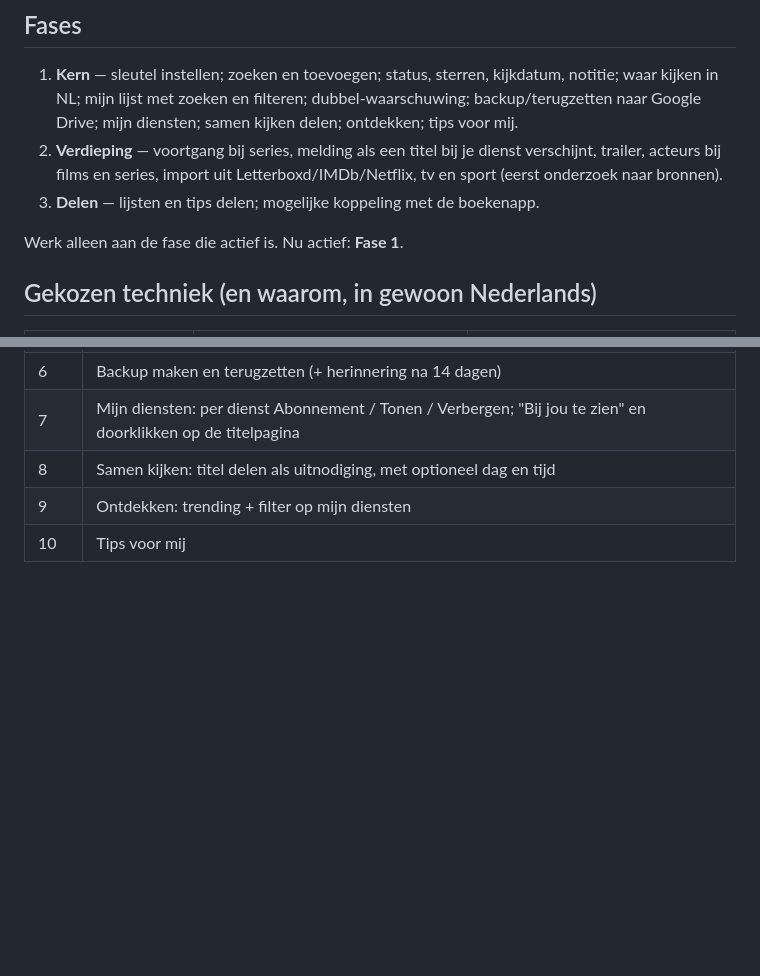
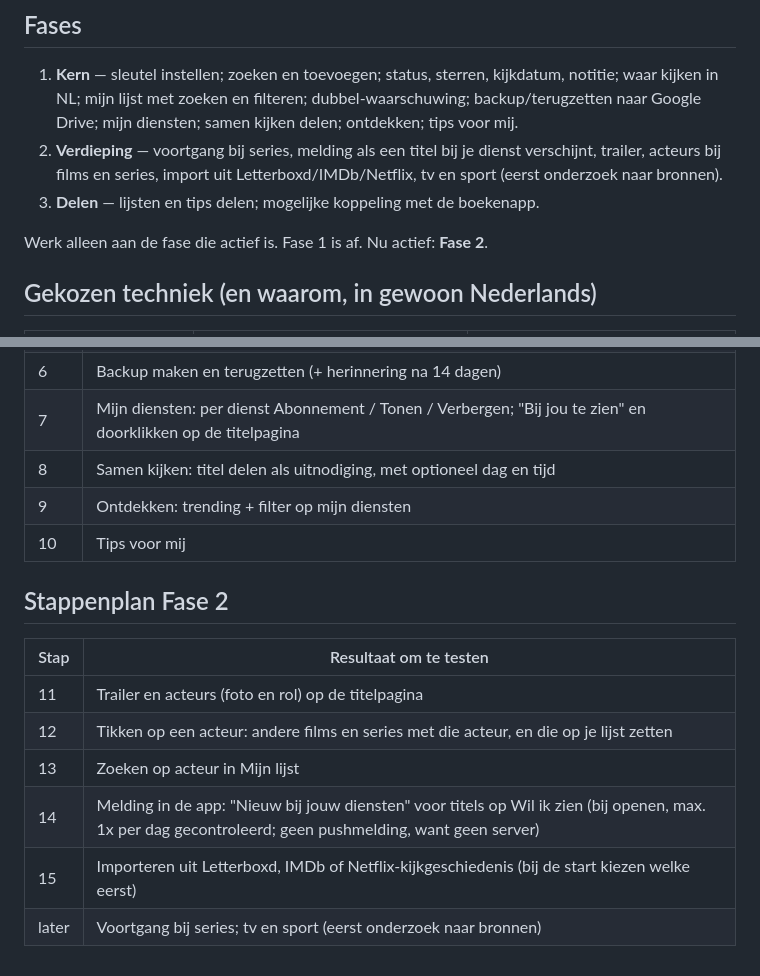
Before and after one commit to wfrd1978/kijkwijzer, a Markdown page: CLAUDE.md, 2 parts joined by grey strips. Drawn GitHub-style; blank space fills up the shorter version.

Commit message:
Plan fase 2: trailer, acteurs, nieuw bij jouw diensten, importeren
Co-Authored-By: Claude Opus 5.5 <noreply@anthropic.com>
Claude-Session: https://claude.ai/code/session_01VoyUtST5FBiTqTAPp5aiwD

```diff
--- a/CLAUDE.md
+++ b/CLAUDE.md
@@ -12,7 +12,7 @@ Kijkwijzer is een persoonlijke mobiele webapp om films en series bij te houden.
 2. **Verdieping** — voortgang bij series, melding als een titel bij je dienst verschijnt, trailer, acteurs bij films en series, import uit Letterboxd/IMDb/Netflix, tv en sport (eerst onderzoek naar bronnen).
 3. **Delen** — lijsten en tips delen; mogelijke koppeling met de boekenapp.
 
-Werk alleen aan de fase die actief is. Nu actief: **Fase 1**.
+Werk alleen aan de fase die actief is. Fase 1 is af. Nu actief: **Fase 2**.
 
 ## Gekozen techniek (en waarom, in gewoon Nederlands)
 
@@ -55,3 +55,14 @@ Adres van de app: https://wfrd1978.github.io/kijkwijzer/
 | 8 | Samen kijken: titel delen als uitnodiging, met optioneel dag en tijd |
 | 9 | Ontdekken: trending + filter op mijn diensten |
 | 10 | Tips voor mij |
+
+## Stappenplan Fase 2
+
+| Stap | Resultaat om te testen |
+|---|---|
+| 11 | Trailer en acteurs (foto en rol) op de titelpagina |
+| 12 | Tikken op een acteur: andere films en series met die acteur, en die op je lijst zetten |
+| 13 | Zoeken op acteur in Mijn lijst |
+| 14 | Melding in de app: "Nieuw bij jouw diensten" voor titels op Wil ik zien (bij openen, max. 1x per dag gecontroleerd; geen pushmelding, want geen server) |
+| 15 | Importeren uit Letterboxd, IMDb of Netflix-kijkgeschiedenis (bij de start kiezen welke eerst) |
+| later | Voortgang bij series; tv en sport (eerst onderzoek naar bronnen) |
```
Also changed, not shown: SPEC.md (+6 -2 lines).
